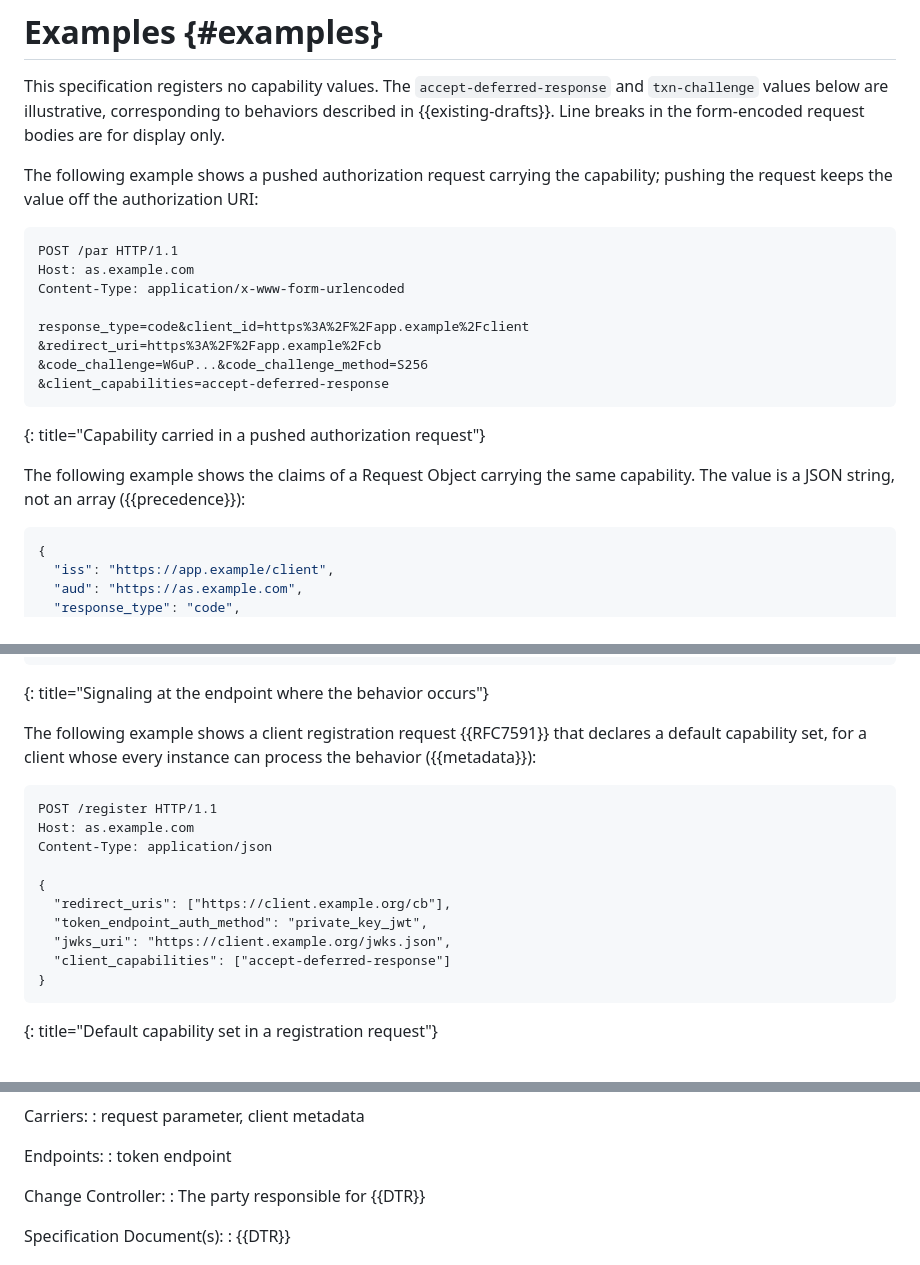
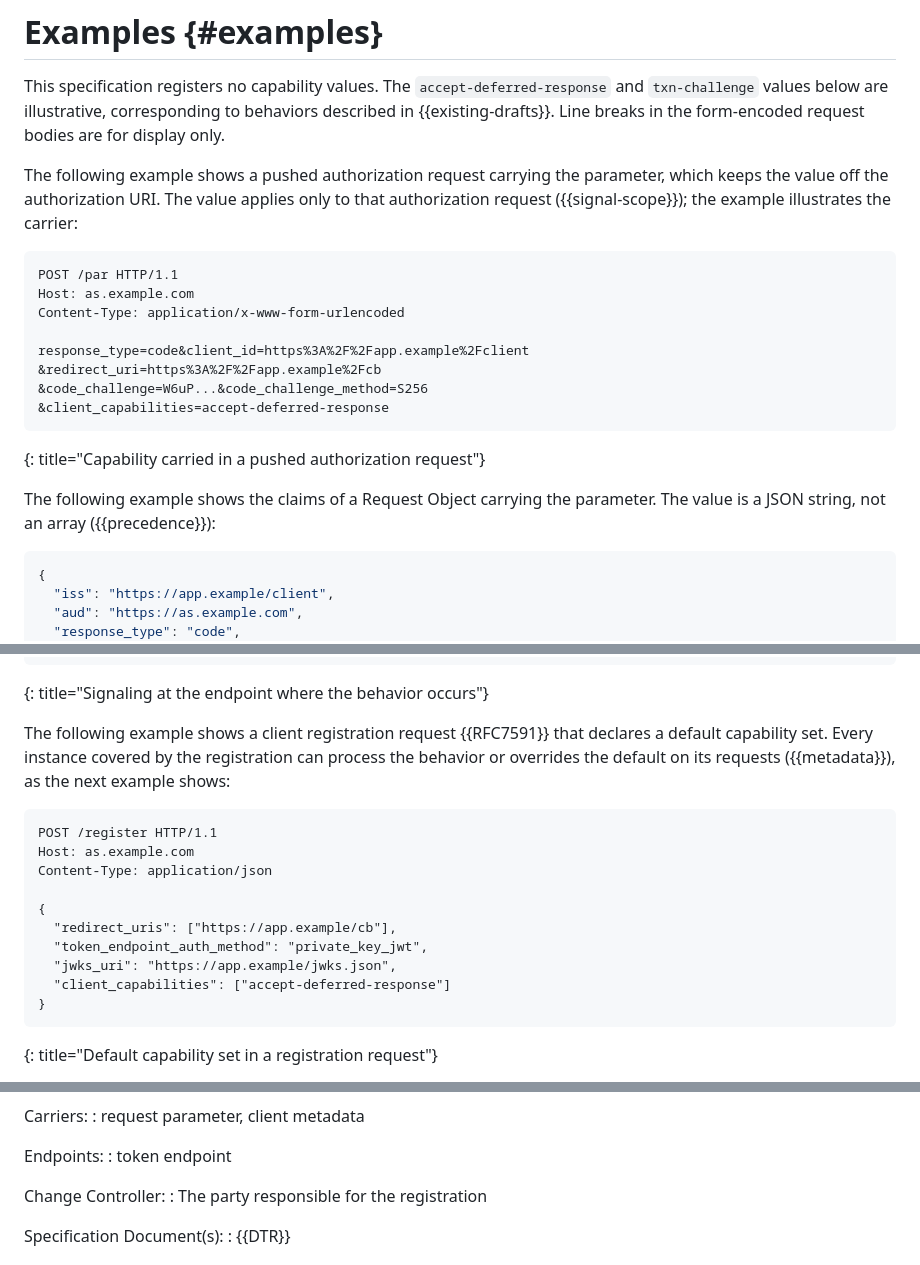
Before and after one commit to mcguinness/draft-mcguinness-oauth-client-capabilities, a Markdown page: draft-mcguinness-oauth-client-capabilities.md, 3 parts joined by grey strips. GitHub-like rendering.

Commit message:
Align the new examples with each other and with the registry entry
From a cold verifier of the new content:
- The PAR and Request Object examples carry a value whose illustrative registry entry is meaningful only at the token endpoint. Their lead-ins now say the value applies only to that authorization request and that the example illustrates the carrier.
- The registration example said every instance can process the behavior, yet the next example shows an instance retracting it, on a different host. The lead-in now gives both cases allowed by Client Metadata, and the hosts match.
- The registry entry's change controller follows the template wording.
- Trade-offs: "per-value removal syntax", since none already retracts everything.
The verifier found every test-vector row correct and the request_uri sentence supported by RFC 9126 Section 4 and RFC 9101 Sections 5.2 and 6.3.

```diff
--- a/draft-mcguinness-oauth-client-capabilities.md
+++ b/draft-mcguinness-oauth-client-capabilities.md
@@ -954,7 +954,9 @@ corresponding to behaviors described in {{existing-drafts}}. Line breaks in
 the form-encoded request bodies are for display only.
 
 The following example shows a pushed authorization request carrying the
-capability; pushing the request keeps the value off the authorization URI:
+parameter, which keeps the value off the authorization URI. The value applies
+only to that authorization request ({{signal-scope}}); the example illustrates
+the carrier:
 
 ~~~ http-message
 POST /par HTTP/1.1
@@ -968,8 +970,8 @@ response_type=code&client_id=https%3A%2F%2Fapp.example%2Fclient
 ~~~
 {: title="Capability carried in a pushed authorization request"}
 
-The following example shows the claims of a Request Object carrying the same
-capability. The value is a JSON string, not an array ({{precedence}}):
+The following example shows the claims of a Request Object carrying the
+parameter. The value is a JSON string, not an array ({{precedence}}):
 
 ~~~ json
 {
@@ -1002,8 +1004,9 @@ grant_type=authorization_code&code=SplxlOB...
 {: title="Signaling at the endpoint where the behavior occurs"}
 
 The following example shows a client registration request {{RFC7591}} that
-declares a default capability set, for a client whose every instance can
-process the behavior ({{metadata}}):
+declares a default capability set. Every instance covered by the registration
+can process the behavior or overrides the default on its requests
+({{metadata}}), as the next example shows:
 
 ~~~ http-message
 POST /register HTTP/1.1
@@ -1011,9 +1014,9 @@ Host: as.example.com
 Content-Type: application/json
 
 {
-  "redirect_uris": ["https://client.example.org/cb"],
+  "redirect_uris": ["https://app.example/cb"],
   "token_endpoint_auth_method": "private_key_jwt",
-  "jwks_uri": "https://client.example.org/jwks.json",
+  "jwks_uri": "https://app.example/jwks.json",
   "client_capabilities": ["accept-deferred-response"]
 }
 ~~~
@@ -1082,7 +1085,7 @@ Endpoints:
 : token endpoint
 
 Change Controller:
-: The party responsible for {{DTR}}
+: The party responsible for the registration
 
 Specification Document(s):
 : {{DTR}}
```
Also changed, not shown: other parts of draft-mcguinness-oauth-client-capabilities.md (+1 -1 lines).
